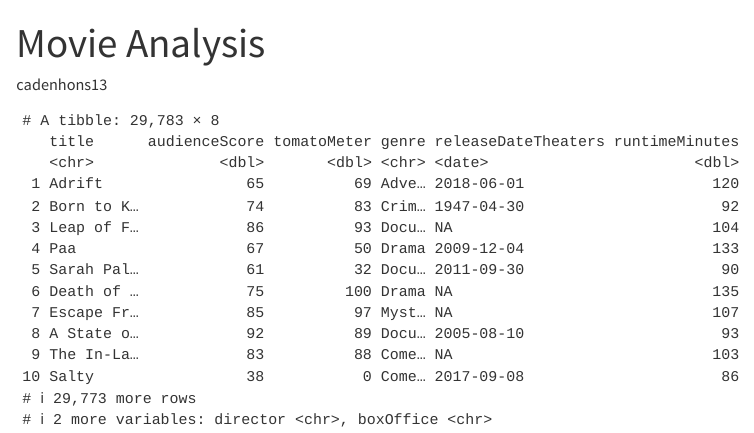
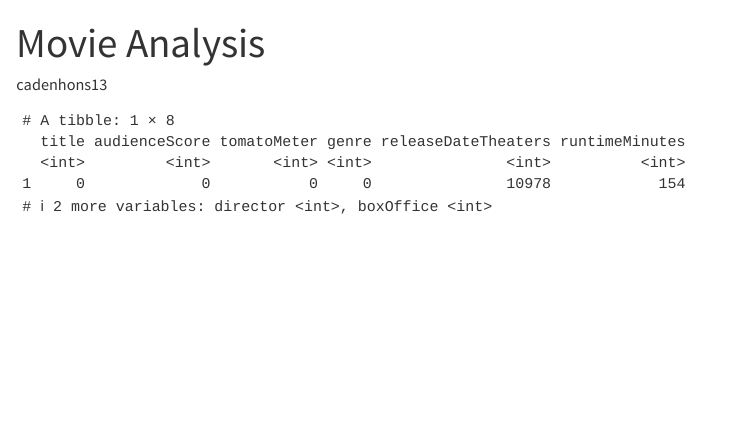
Before and after one commit to cadenhons13/movies, a Quarto document (analysis.qmd): the page in a window 1100 px wide, from its top. Rendered offline with R 4.5, knitr and Pandoc in place of Quarto, with nearby package versions.

Commit message:
Count missing movie values
Co-authored-by: Copilot <223556219+Copilot@users.noreply.github.com>

````diff
--- a/analysis.qmd
+++ b/analysis.qmd
@@ -11,5 +11,9 @@
 library(tidyverse)
 
 movies <- read_csv("data/movies.csv")
-movies
 ```
+
+```{r}
+movies |>
+  summarise(across(everything(), \(x) sum(is.na(x))))
+```
````
Also changed, not shown: analysis.html.
